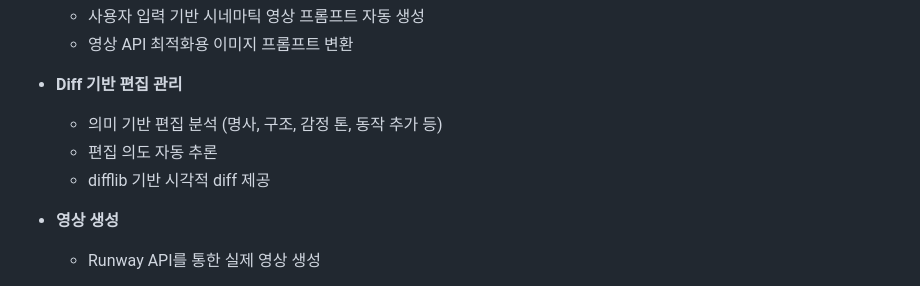
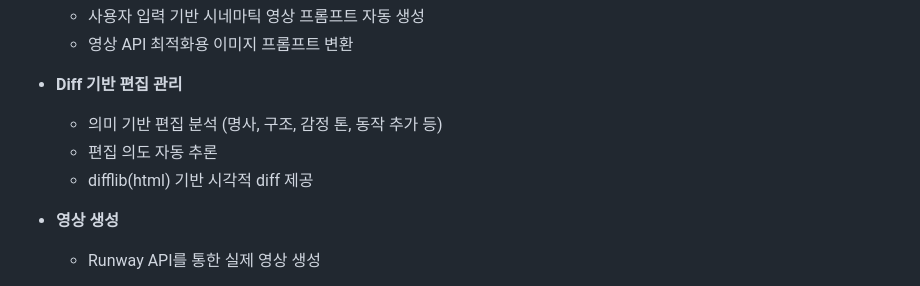
Before and after one commit to eunnnholee/video-agent-system, a Markdown page: README.md, the part around the change. Drawn GitHub-style.

Commit message:
docs(readme): refine sections on workflow and prompt suggestion

```diff
--- a/README.md
+++ b/README.md
@@ -72,7 +72,7 @@ poetry run streamlit run app.py
 - **Diff 기반 편집 관리**
   - 의미 기반 편집 분석 (명사, 구조, 감정 톤, 동작 추가 등)
   - 편집 의도 자동 추론
-  - difflib 기반 시각적 diff 제공
+  - difflib(html) 기반 시각적 diff 제공
 
 - **영상 생성**
   - Runway API를 통한 실제 영상 생성
```
